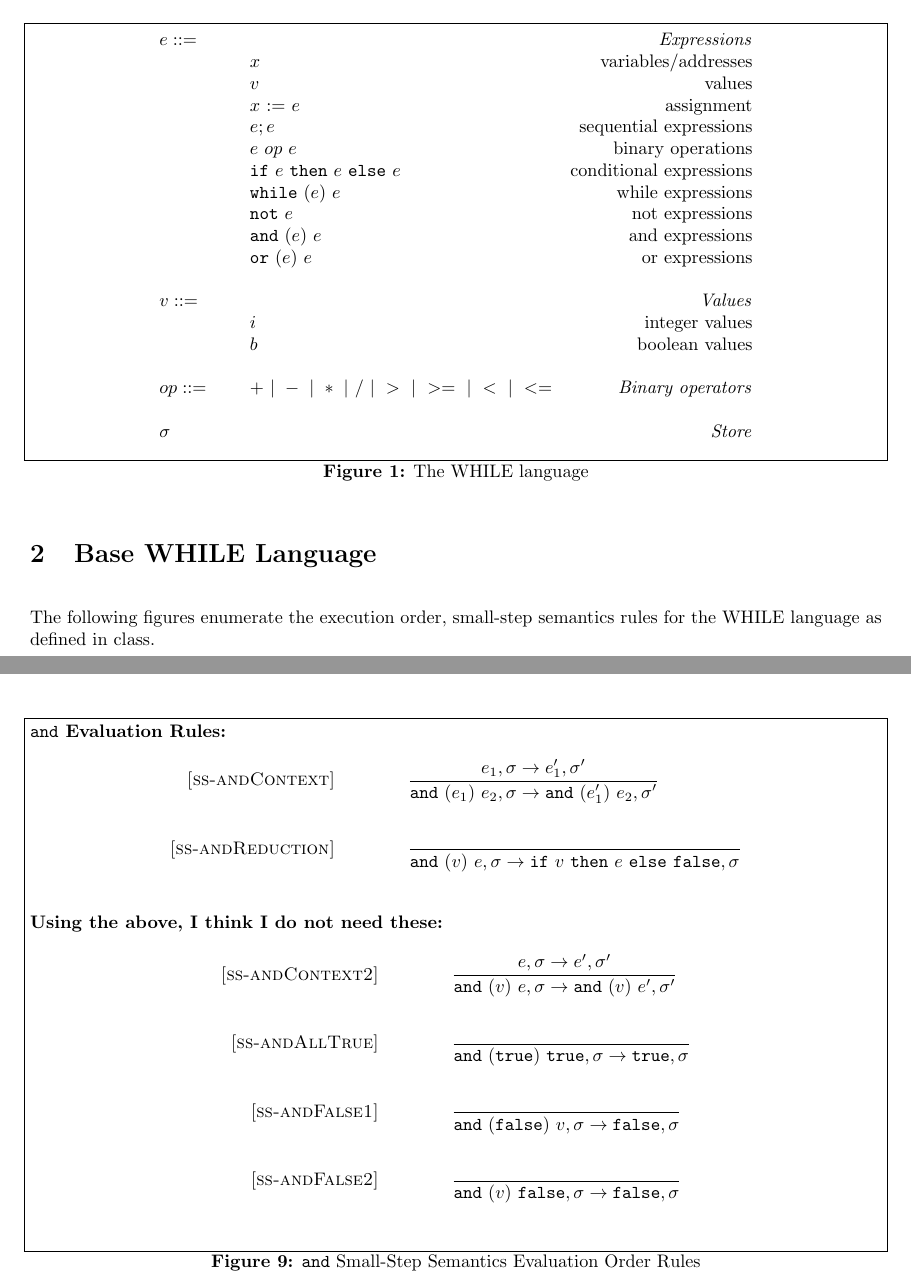
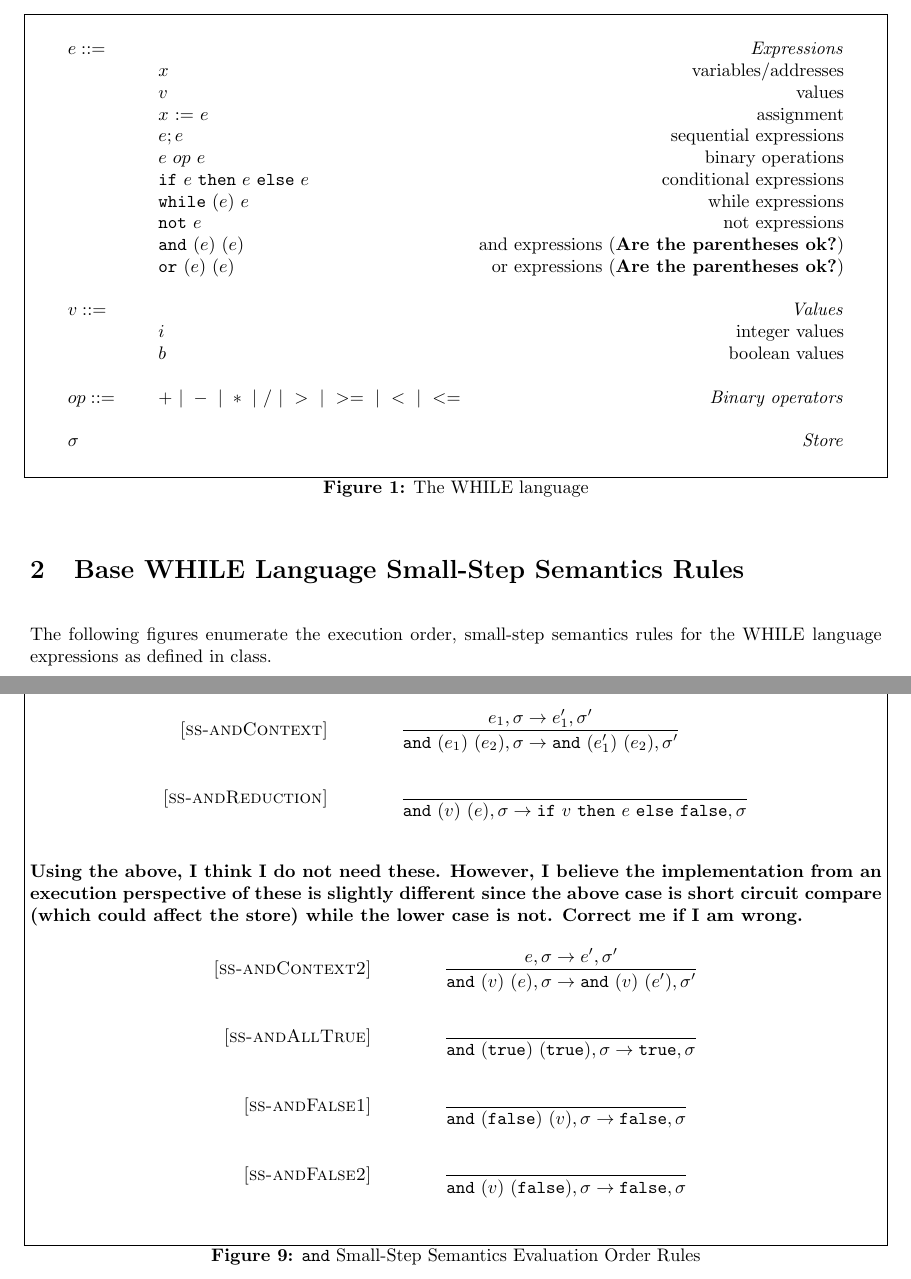
Before and after one commit to ZaydH/CS252, a LaTeX problem sheet (Homeworks/HW2/LaTeX/zayd_hammoudeh_hw2.tex): two parts of pages 1 and 4 of 5 before the commit and two parts of pages 1 and 5 of 5 after it, joined at a grey line, cut so that both start at the same text. Compiled offline with pdfLaTeX.

Commit message:
changing the implementation of AND to short circuit compare as defined in the document. Updating the homework #2 LaTeX document with fixes and additional notes.

```diff
--- a/Homeworks/HW2/LaTeX/zayd_hammoudeh_hw2.tex
+++ b/Homeworks/HW2/LaTeX/zayd_hammoudeh_hw2.tex
@@ -67,8 +67,8 @@ The "WHILE" language is a basic language that was defined in class.  Figure \ref
   \mydefcase{\ife e e e}{conditional expressions}
   \mydefcase{\whilee e e}{while expressions}
   \mydefcase{\note e}{not expressions}
-  \mydefcase{\ande e e}{and expressions}
-  \mydefcase{\ore e e}{or expressions}
+  \mydefcase{\ande e e}{and expressions ({\bf Are the parentheses ok?})}
+  \mydefcase{\ore e e}{or expressions ({\bf Are the parentheses ok?})}
   \\
   \mydefhead{v ::=\qquad\qquad\qquad\qquad}{Values}
   \mydefcase{i}{integer values}
@@ -84,10 +84,10 @@ The "WHILE" language is a basic language that was defined in class.  Figure \ref
 
 
 %---------
-\section{Base WHILE Language}
+\section{Base WHILE Language Small-Step Semantics Rules}
 
 
-The following figures enumerate the execution order, small-step semantics rules for the WHILE language as defined in class.
+The following figures enumerate the execution order, small-step semantics rules for the WHILE language expressions as defined in class.
 
 \iffalse
 \begin{figure}[H]\label{fig:smallstep}
@@ -325,7 +324,8 @@ In this section, I add three new expression types to the WHILE language namely:
 }
 \end{array}
 \]
-{\bf Using the above, I think I do not need these:}
+{\bf Using the above, I think I do not need these.  However, I believe the implementation
+from an execution perspective of these is slightly different since the above case is short circuit compare (which could affect the store) while the lower case is not.  Correct me if I am wrong.}
 \[
 \\
 \begin{array}{r@{\qquad\qquad}l}
```
Also changed, not shown: Homeworks/HW2/LaTeX/zayd_hammoudeh_hw2.tex (17 more changed lines), 2 other files.
